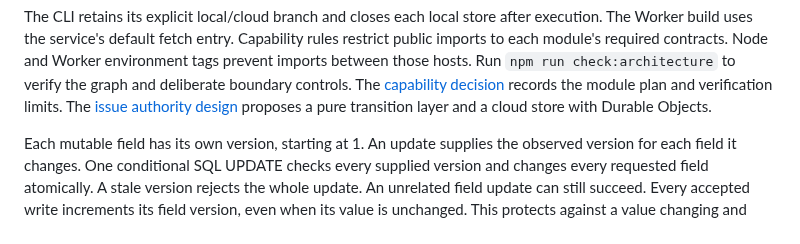
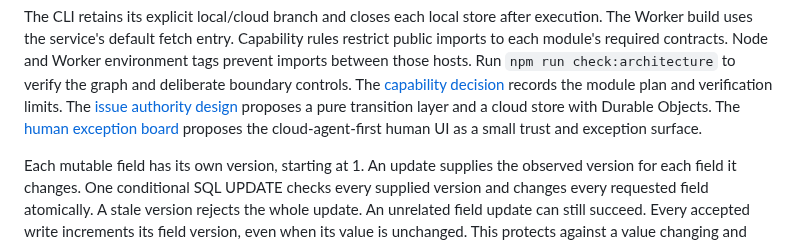
Before and after one commit to meganemura/polylinedb, a Markdown page: docs/architecture.md, the part around the change. Drawn GitHub-style.

```diff
--- a/docs/architecture.md
+++ b/docs/architecture.md
@@ -44,6 +44,7 @@ Node and Worker environment tags prevent imports between those hosts.
 Run `npm run check:architecture` to verify the graph and deliberate boundary controls.
 The [capability decision](adr/0006-capability-boundaries.md) records the module plan and verification limits.
 The [issue authority design](issue-authority.md) proposes a pure transition layer and a cloud store with Durable Objects.
+The [human exception board](human-exception-board.md) proposes the cloud-agent-first human UI as a small trust and exception surface.
 
 Each mutable field has its own version, starting at 1.
 An update supplies the observed version for each field it changes.
```
Also changed, not shown: docs/human-exception-board.md (added, +113 -0 lines).
